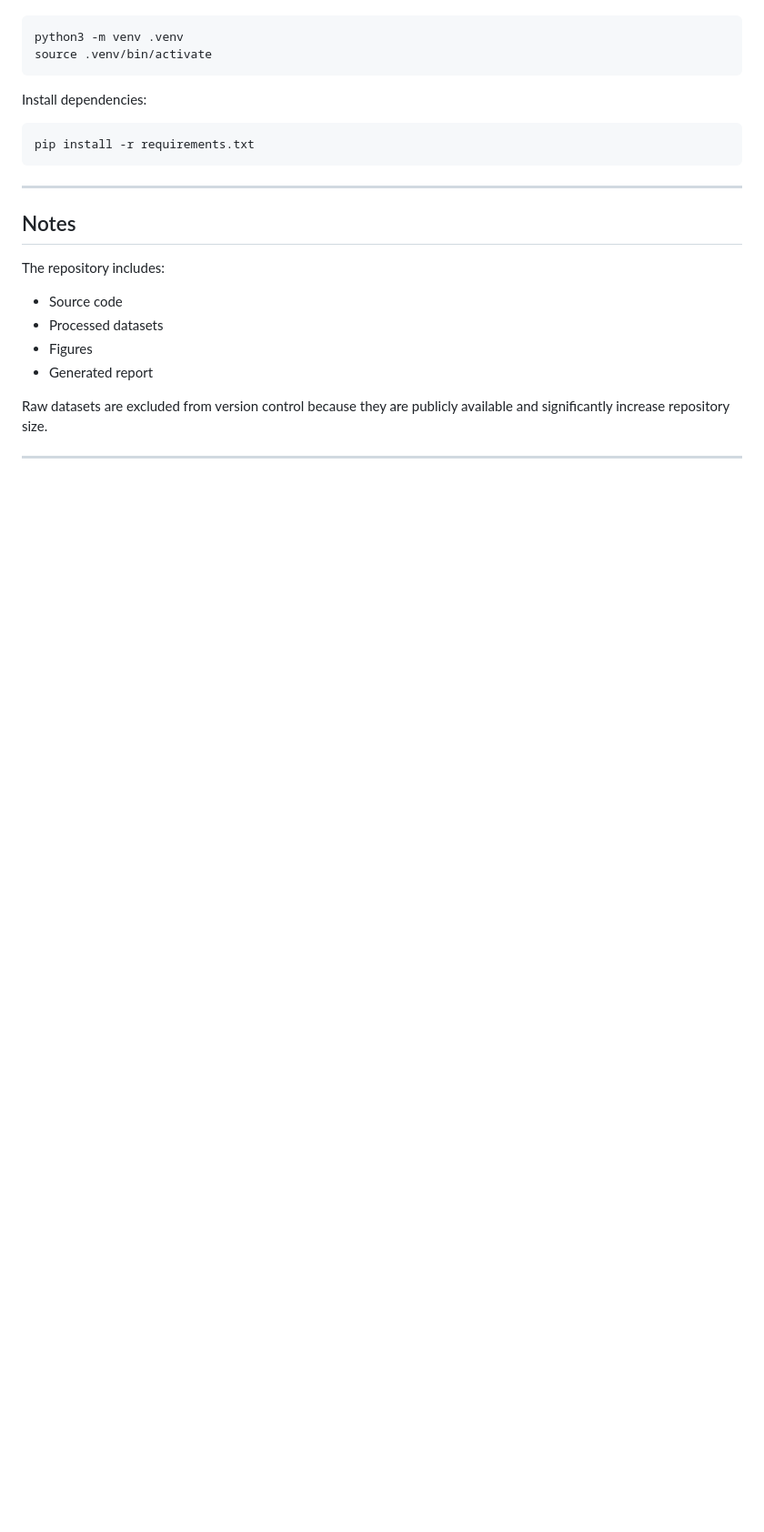
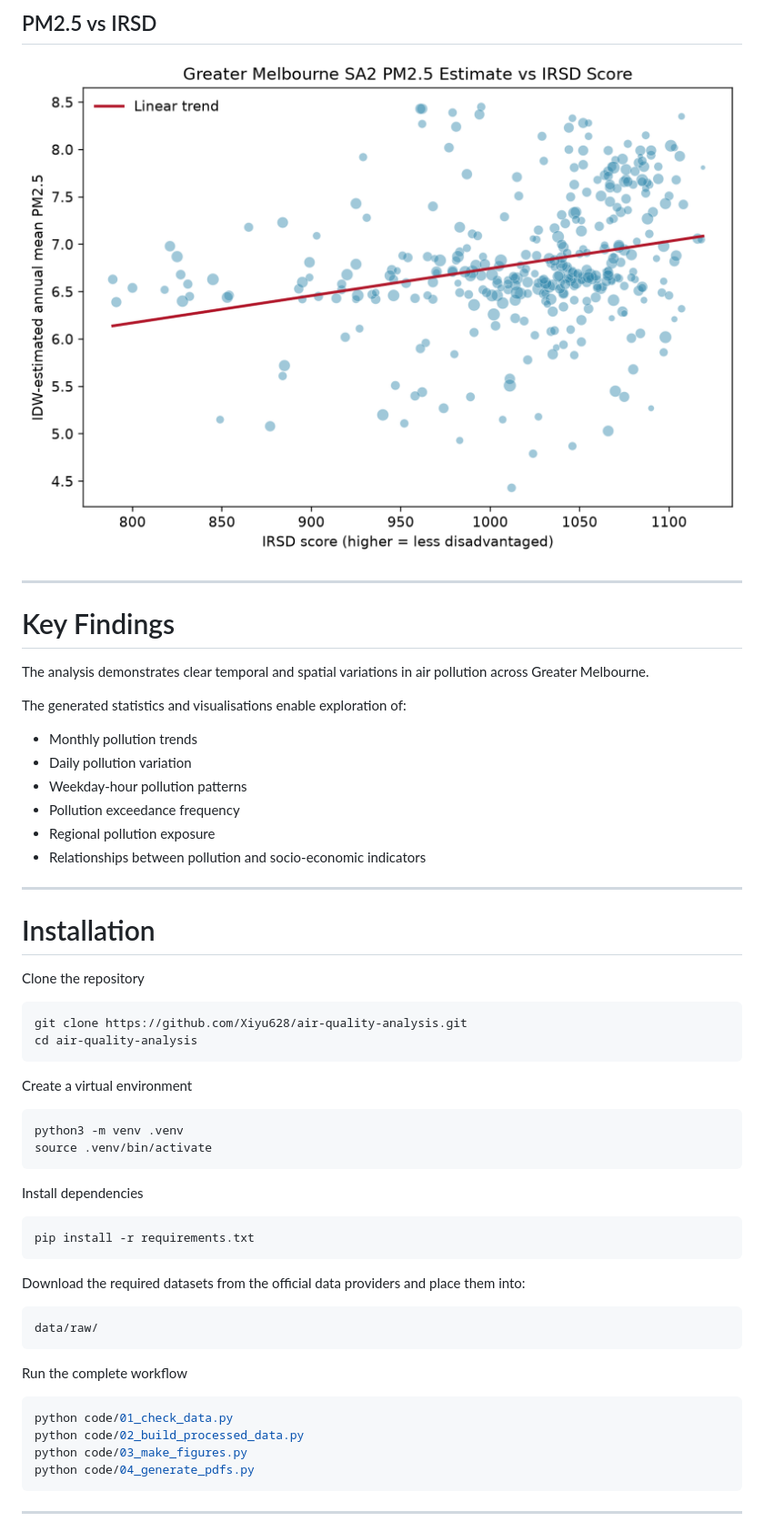
Before and after one commit to Xiyu628/air-quality-analysis, a Markdown page: README.md, the part around one of its changes. Shown at 91% size. Rendered like a GitHub page; blank space fills up the shorter version.

````diff
--- a/README.md
+++ b/README.md
@@ -141,27 +211,60 @@ Create a virtual environment:
+## PM2.5 vs IRSD
+
+![](figures/fig06_pm25_irsd_scatter.png)
+
+---
+
+# Key Findings
+
+The analysis demonstrates clear temporal and spatial variations in air pollution across Greater Melbourne.
+
+The generated statistics and visualisations enable exploration of:
+
+- Monthly pollution trends
+- Daily pollution variation
+- Weekday-hour pollution patterns
+- Pollution exceedance frequency
+- Regional pollution exposure
+- Relationships between pollution and socio-economic indicators
+
+---
+
+# Installation
+
+Clone the repository
+
+```bash
+git clone https://github.com/Xiyu628/air-quality-analysis.git
+cd air-quality-analysis
+```
+
+Create a virtual environment
 
 ```bash
 python3 -m venv .venv
 source .venv/bin/activate
 ```
 
-Install dependencies:
+Install dependencies
 
 ```bash
 pip install -r requirements.txt
 ```
 
----
+Download the required datasets from the official data providers and place them into:
 
-## Notes
+```text
+data/raw/
+```
 
-The repository includes:
+Run the complete workflow
 
-* Source code
-* Processed datasets
-* Figures
-* Generated report
-
-Raw datasets are excluded from version control because they are publicly available and significantly increase repository size.
+```bash
+python code/01_check_data.py
+python code/02_build_processed_data.py
+python code/03_make_figures.py
+python code/04_generate_pdfs.py
+```
 
 ---
 
````
Also changed, not shown: other parts of README.md (+192 -75 lines).
